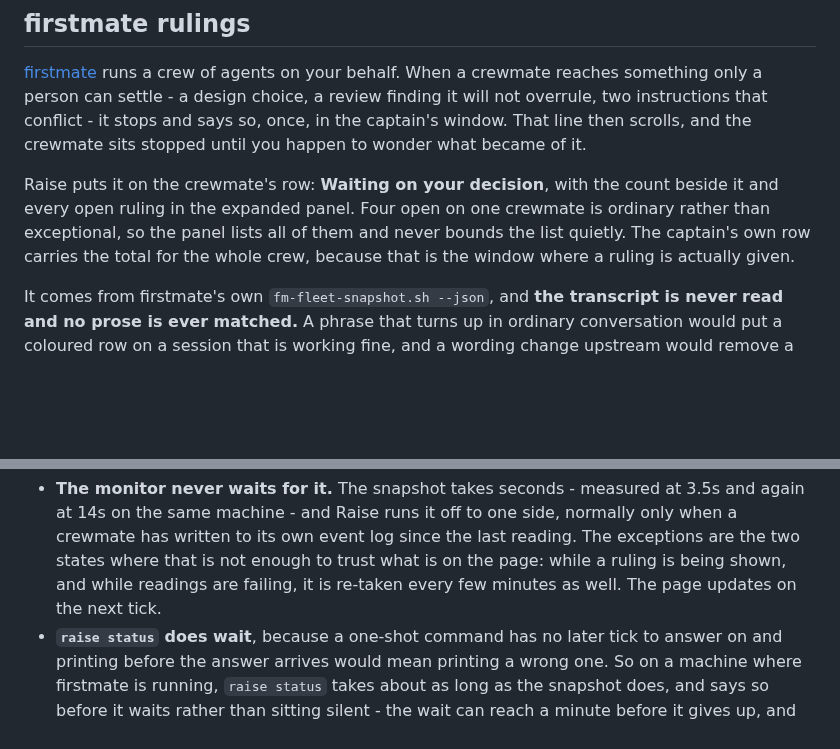
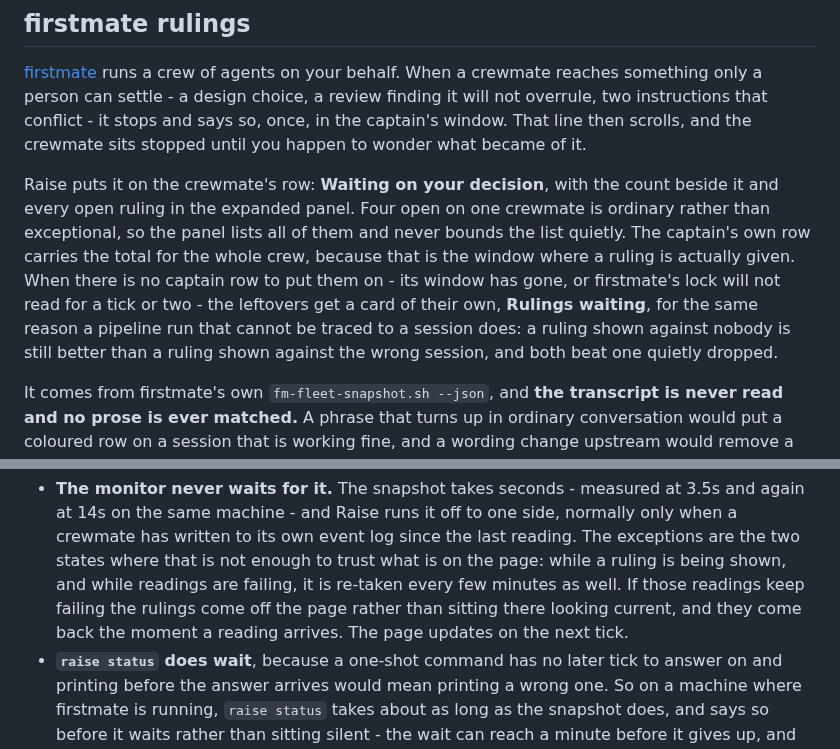
Before and after one commit to mattwwatson/raise, a Markdown page: README.md, 2 parts joined by grey strips. Rendered like a GitHub page; blank space fills up the shorter version.

Commit message:
no-mistakes(document): correct stale firstmate docs and test count

```diff
--- a/README.md
+++ b/README.md
@@ -505,7 +505,11 @@ Raise puts it on the crewmate's row: **Waiting on your decision**, with the coun
 every open ruling in the expanded panel. Four open on one crewmate is ordinary rather than
 exceptional, so the panel lists all of them and never bounds the list quietly. The captain's own
 row carries the total for the whole crew, because that is the window where a ruling is actually
-given.
+given. When there is no captain row to put them on - its window has gone, or firstmate's lock
+will not read for a tick or two - the leftovers get a card of their own, **Rulings waiting**, for
+the same reason a pipeline run that cannot be traced to a session does: a ruling shown against
+nobody is still better than a ruling shown against the wrong session, and both beat one quietly
+dropped.
 
 It comes from firstmate's own `fm-fleet-snapshot.sh --json`, and **the transcript is never read
 and no prose is ever matched.** A phrase that turns up in ordinary conversation would put a
@@ -521,8 +525,9 @@ Two things are worth knowing about the cost, because it is the one real constrai
   14s on the same machine - and Raise runs it off to one side, normally only when a crewmate has
   written to its own event log since the last reading. The exceptions are the two states where
   that is not enough to trust what is on the page: while a ruling is being shown, and while
-  readings are failing, it is re-taken every few minutes as well. The page updates on the next
-  tick.
+  readings are failing, it is re-taken every few minutes as well. If those readings keep failing
+  the rulings come off the page rather than sitting there looking current, and they come back the
+  moment a reading arrives. The page updates on the next tick.
 - **`raise status` does wait**, because a one-shot command has no later tick to answer on and
   printing before the answer arrives would mean printing a wrong one. So on a machine where
   firstmate is running, `raise status` takes about as long as the snapshot does, and says so
```
Also changed, not shown: AGENTS.md (+2 -2 lines), docs/tasks/25-firstmate-pending-decisions.md (+11 -1 lines).
